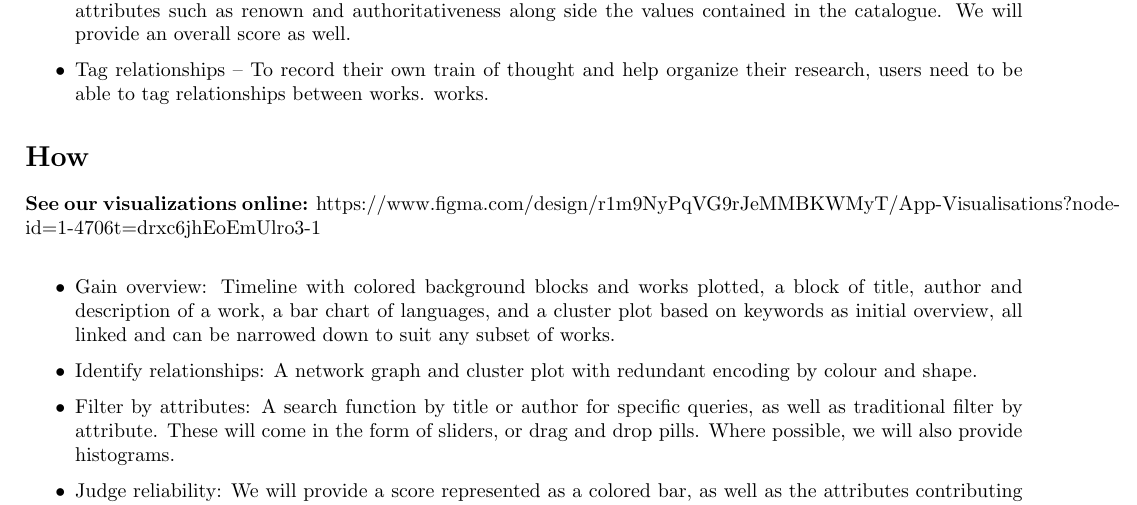
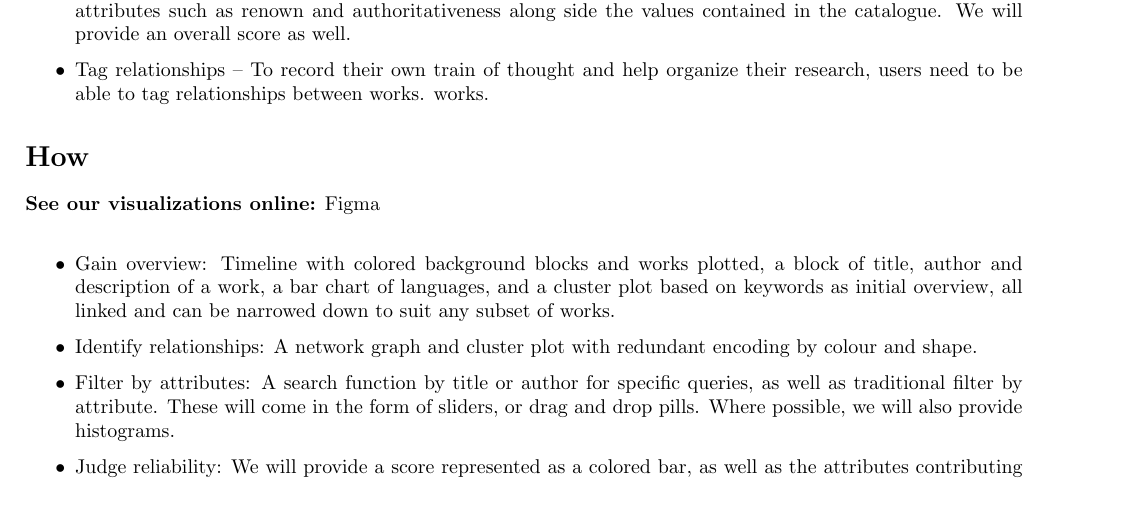
Before and after one commit to Di0nigi/IVDAProject, a LaTeX document (docs/answer_sheet_G1.tex): part of page 2 of 5, cut so that both start at the same text. Compiled offline with pdfLaTeX.

Commit message:
fixed figma link

```diff
--- a/docs/answer_sheet_G1.tex
+++ b/docs/answer_sheet_G1.tex
@@ -83,7 +83,7 @@ to be able to tag relationships between works.
 
 \section*{How}
 %1
-\textbf{See our visualizations online:} \href{Figma}{https://www.figma.com/design/r1m9NyPqVG9rJeMMBKWMyT/App-Visualisations?node-id=1-4706&t=drxc6jhEoEmUlro3-1} \\
+\textbf{See our visualizations online:} \href{https://www.figma.com/design/r1m9NyPqVG9rJeMMBKWMyT/App-Visualisations?node-id=1-4706&t=drxc6jhEoEmUlro3-1}{Figma} \\
 
 \begin{itemize}
     \item Gain overview: Timeline with
```
